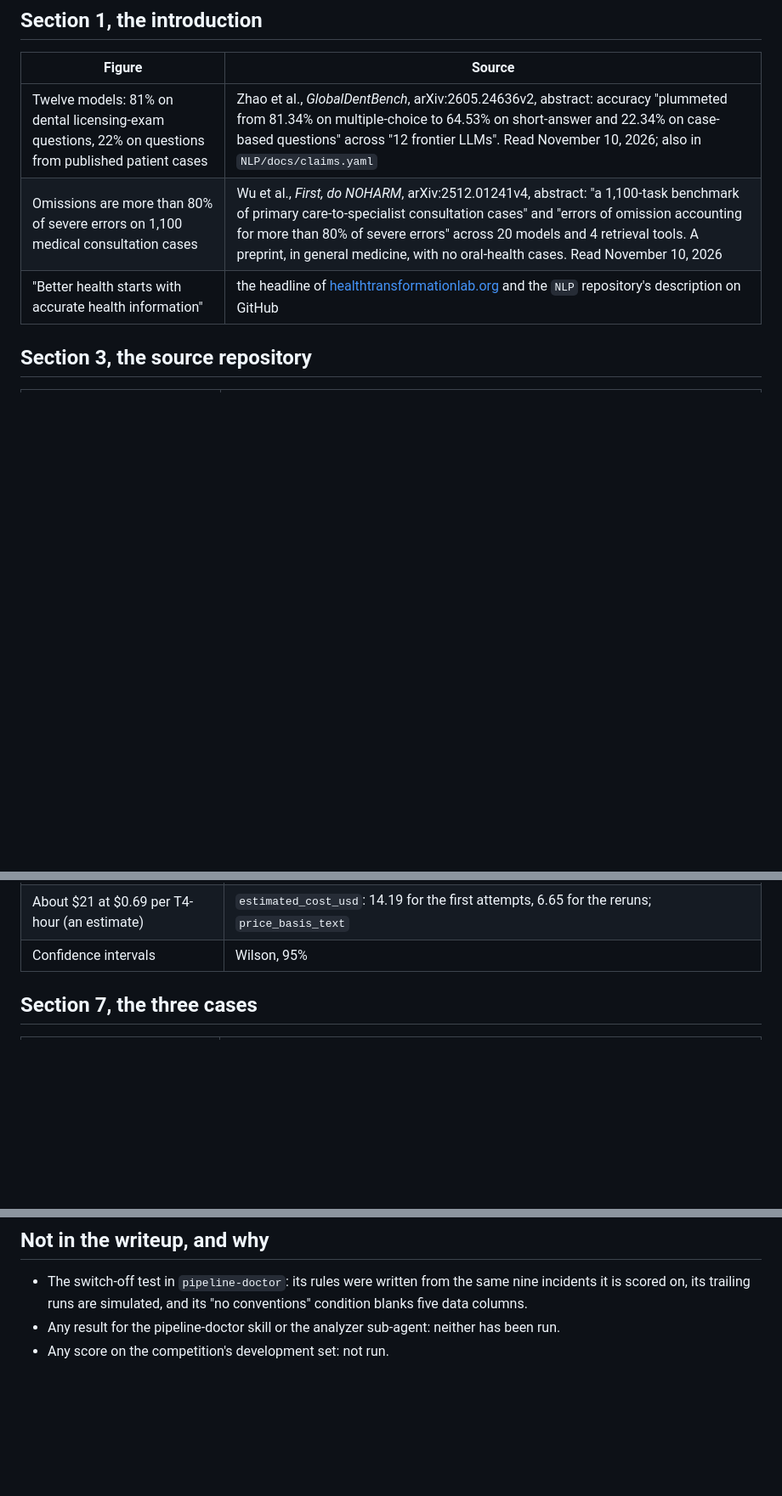
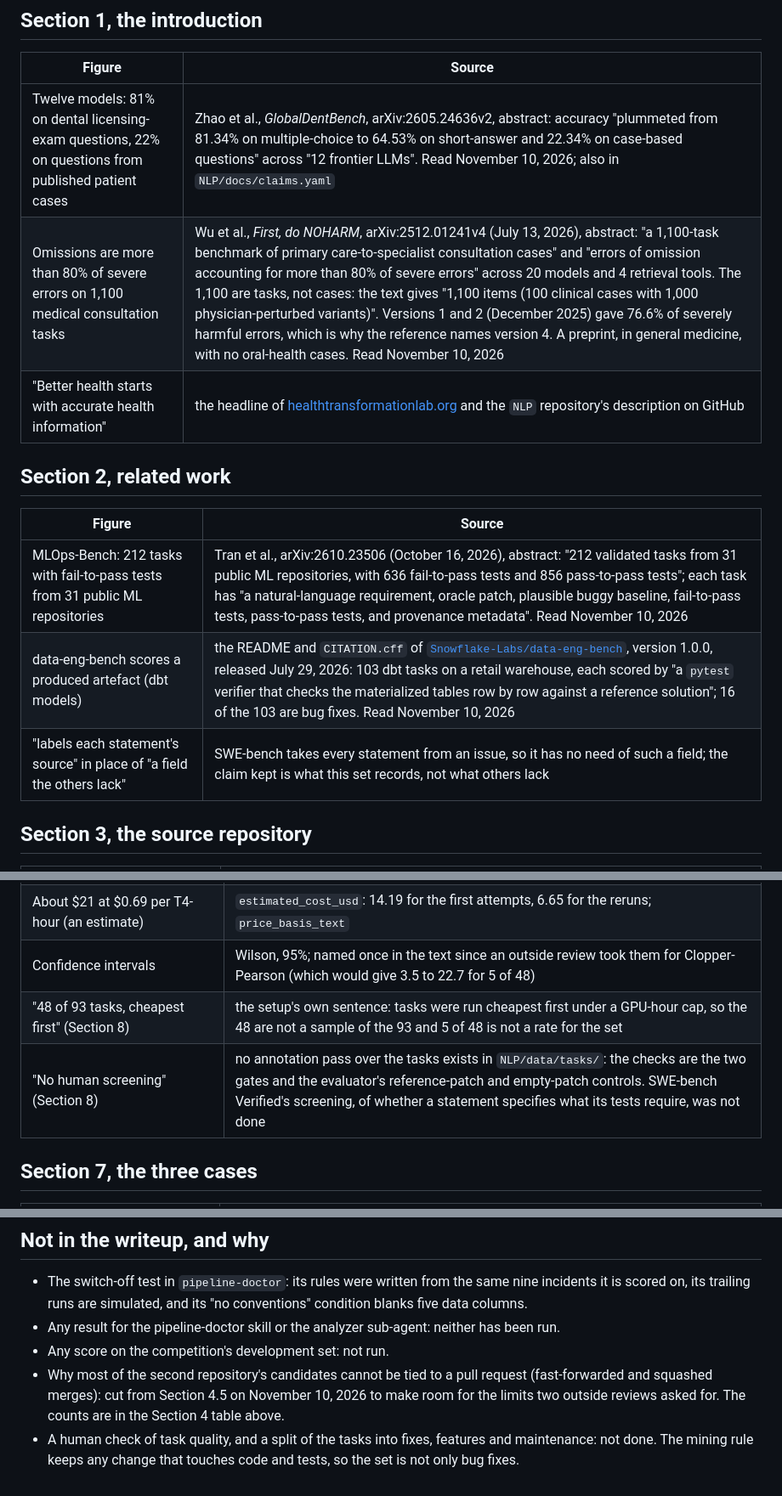
Before and after one commit to healthtransformationlab/gemma-developer-agent, a Markdown page: paper/sources.md, 3 parts joined by grey strips. Shown at 85% size. Rendered like a GitHub page; blank space fills up the shorter version.

```diff
--- a/paper/sources.md
+++ b/paper/sources.md
@@ -13,8 +13,16 @@ reply in the competition's "Word Count" discussion, October 27, 2026).
 | Figure | Source |
 |---|---|
 | Twelve models: 81% on dental licensing-exam questions, 22% on questions from published patient cases | Zhao et al., *GlobalDentBench*, arXiv:2605.24636v2, abstract: accuracy "plummeted from 81.34% on multiple-choice to 64.53% on short-answer and 22.34% on case-based questions" across "12 frontier LLMs". Read November 10, 2026; also in `NLP/docs/claims.yaml` |
-| Omissions are more than 80% of severe errors on 1,100 medical consultation cases | Wu et al., *First, do NOHARM*, arXiv:2512.01241v4, abstract: "a 1,100-task benchmark of primary care-to-specialist consultation cases" and "errors of omission accounting for more than 80% of severe errors" across 20 models and 4 retrieval tools. A preprint, in general medicine, with no oral-health cases. Read November 10, 2026 |
+| Omissions are more than 80% of severe errors on 1,100 medical consultation tasks | Wu et al., *First, do NOHARM*, arXiv:2512.01241v4 (July 13, 2026), abstract: "a 1,100-task benchmark of primary care-to-specialist consultation cases" and "errors of omission accounting for more than 80% of severe errors" across 20 models and 4 retrieval tools. The 1,100 are tasks, not cases: the text gives "1,100 items (100 clinical cases with 1,000 physician-perturbed variants)". Versions 1 and 2 (December 2025) gave 76.6% of severely harmful errors, which is why the reference names version 4. A preprint, in general medicine, with no oral-health cases. Read November 10, 2026 |
 | "Better health starts with accurate health information" | the headline of [healthtransformationlab.org](https://healthtransformationlab.org) and the `NLP` repository's description on GitHub |
+
+## Section 2, related work
+
+| Figure | Source |
+|---|---|
+| MLOps-Bench: 212 tasks with fail-to-pass tests from 31 public ML repositories | Tran et al., arXiv:2610.23506 (October 16, 2026), abstract: "212 validated tasks from 31 public ML repositories, with 636 fail-to-pass tests and 856 pass-to-pass tests"; each task has "a natural-language requirement, oracle patch, plausible buggy baseline, fail-to-pass tests, pass-to-pass tests, and provenance metadata". Read November 10, 2026 |
+| data-eng-bench scores a produced artefact (dbt models) | the README and `CITATION.cff` of [`Snowflake-Labs/data-eng-bench`](https://github.com/Snowflake-Labs/data-eng-bench), version 1.0.0, released July 29, 2026: 103 dbt tasks on a retail warehouse, each scored by "a `pytest` verifier that checks the materialized tables row by row against a reference solution"; 16 of the 103 are bug fixes. Read November 10, 2026 |
+| "labels each statement's source" in place of "a field the others lack" | SWE-bench takes every statement from an issue, so it has no need of such a field; the claim kept is what this set records, not what others lack |
 
 ## Section 3, the source repository
 
@@ -74,7 +83,9 @@ beside the new ones in `NLP/data/tasks/agent_reruns/gemma-4-e4b-it_graph_tools.c
 | Eight empty patches: four hit the token limit, three submit without an edit, one calls the edit tool with an argument it does not take | each run's `result.json`, downloaded from its Kaggle notebook output on November 10, 2026. `htlnlp_206`, `236`, `cfa7c008` and `pr23` each have a turn at exactly 2,048 output tokens; `htlnlp_120`, `152` and `230` call `submit_patch` without an edit; `htlnlp_71` calls `edit_file` four times with `start_line`, which the tool rejects. `NLP/pull_requests/pr-630-review.md` had attributed the first five to the limit |
 | 20.6 GPU-hours for the 58 first attempts, 9.6 for the 28 reruns, 30.2 in all; median 0.39 GPU-hours, 7 tool calls, about 91,000 prompt tokens | `gpu_hours` summed over the run table at `NLP` commit `db0a29d` (20.56) and `rerun_gpu_hours` over the paired table (9.64); the medians are over the run table's 58 rows as they are now |
 | About $21 at $0.69 per T4-hour (an estimate) | `estimated_cost_usd`: 14.19 for the first attempts, 6.65 for the reruns; `price_basis_text` |
-| Confidence intervals | Wilson, 95% |
+| Confidence intervals | Wilson, 95%; named once in the text since an outside review took them for Clopper-Pearson (which would give 3.5 to 22.7 for 5 of 48) |
+| "48 of 93 tasks, cheapest first" (Section 8) | the setup's own sentence: tasks were run cheapest first under a GPU-hour cap, so the 48 are not a sample of the 93 and 5 of 48 is not a rate for the set |
+| "No human screening" (Section 8) | no annotation pass over the tasks exists in `NLP/data/tasks/`: the checks are the two gates and the evaluator's reference-patch and empty-patch controls. SWE-bench Verified's screening, of whether a statement specifies what its tests require, was not done |
 
 ## Section 7, the three cases
 
@@ -91,3 +102,8 @@ beside the new ones in `NLP/data/tasks/agent_reruns/gemma-4-e4b-it_graph_tools.c
   trailing runs are simulated, and its "no conventions" condition blanks five data columns.
 - Any result for the pipeline-doctor skill or the analyzer sub-agent: neither has been run.
 - Any score on the competition's development set: not run.
+- Why most of the second repository's candidates cannot be tied to a pull request (fast-forwarded and squashed
+  merges): cut from Section 4.5 on November 10, 2026 to make room for the limits two outside reviews asked for.
+  The counts are in the Section 4 table above.
+- A human check of task quality, and a split of the tasks into fixes, features and maintenance: not done. The mining
+  rule keeps any change that touches code and tests, so the set is not only bug fixes.
```
Also changed, not shown: other parts of paper/sources.md (+1 -0 lines), paper/writeup.md (+20 -17 lines), pull_requests/pr-24-review.md (added, +54 -0 lines).
